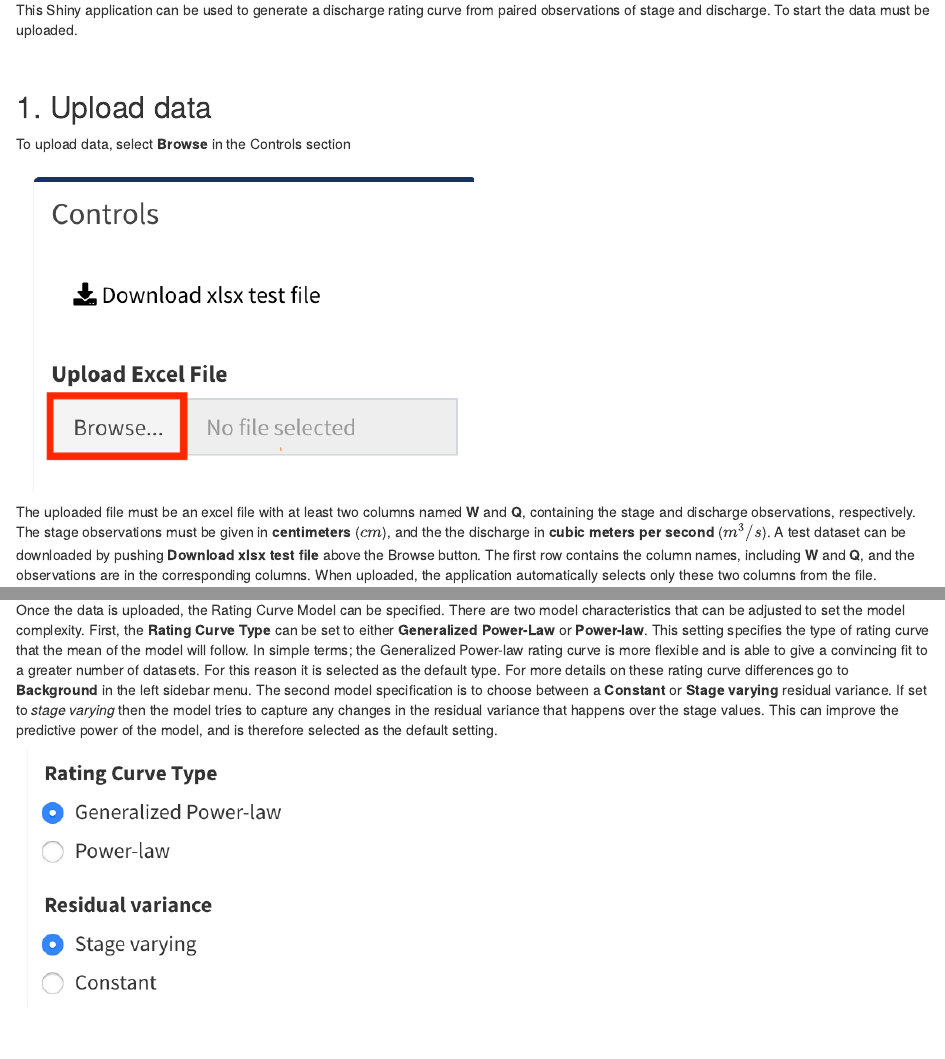
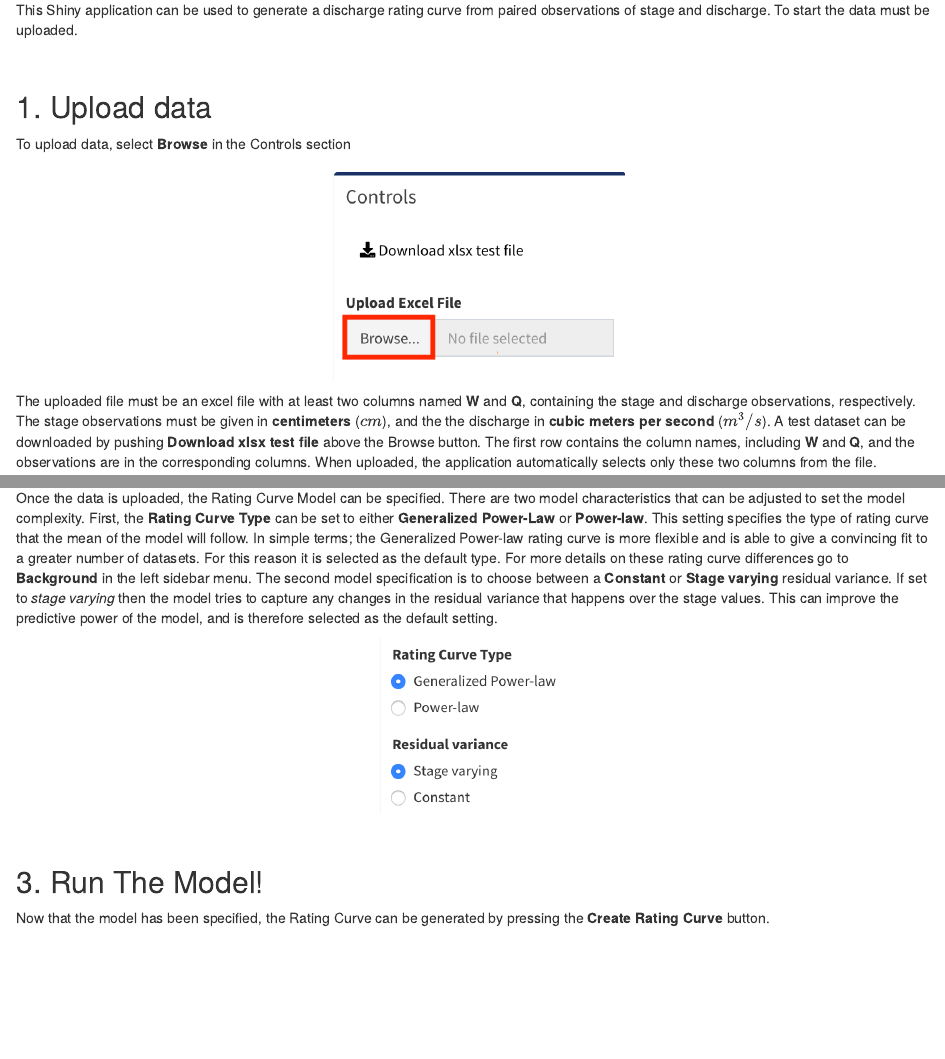
Before and after one commit to RafaelVias/bdrc-shiny, an R Markdown document (Instructions.Rmd): the page in a window 1100 px wide, from 60 px down, and a second part further down, joined at a grey line. Rendered offline with R 4.5, knitr and Pandoc, with nearby package versions.

Commit message:
fix sizes of pictures in instructions sheet.

````diff
--- a/Instructions.Rmd
+++ b/Instructions.Rmd
@@ -23,4 +23,6 @@
 
 To upload data, select **Browse** in the Controls section
 
-![](www/browse_pic.png){#id .class width=50% height=50%}
+
+```{r, echo=FALSE, out.width = "300px"}
+knitr::include_graphics("www/browse_pic.png")
@@ -37,7 +43,10 @@
 
 Once the data is uploaded, the Rating Curve Model can be specified. There are two model characteristics that can be adjusted to set the model complexity. First, the **Rating Curve Type** can be set to either **Generalized Power-Law** or **Power-law**. This setting specifies the type of rating curve that the mean of the model will follow. In simple terms; the Generalized Power-law rating curve is more flexible and is able to give a convincing fit to a greater number of datasets. For this reason it is selected as the default type. For more details on these rating curve differences go to **Background** in the left sidebar menu. The second model specification is to choose between a **Constant** or **Stage varying** residual variance. If set to *stage varying* then the model tries to capture any changes in the residual variance that happens over the stage values. This can improve the predictive power of the model, and is therefore selected as the default setting.
 
-![](www/rc_spec.png){#id .class width=32% height=32%}
+
+```{r, echo=FALSE, out.width = "200px"}
+knitr::include_graphics("www/rc_spec.png")
+```
 
 <br />
 
````
Also changed, not shown: Instructions.Rmd (12 more changed lines).
